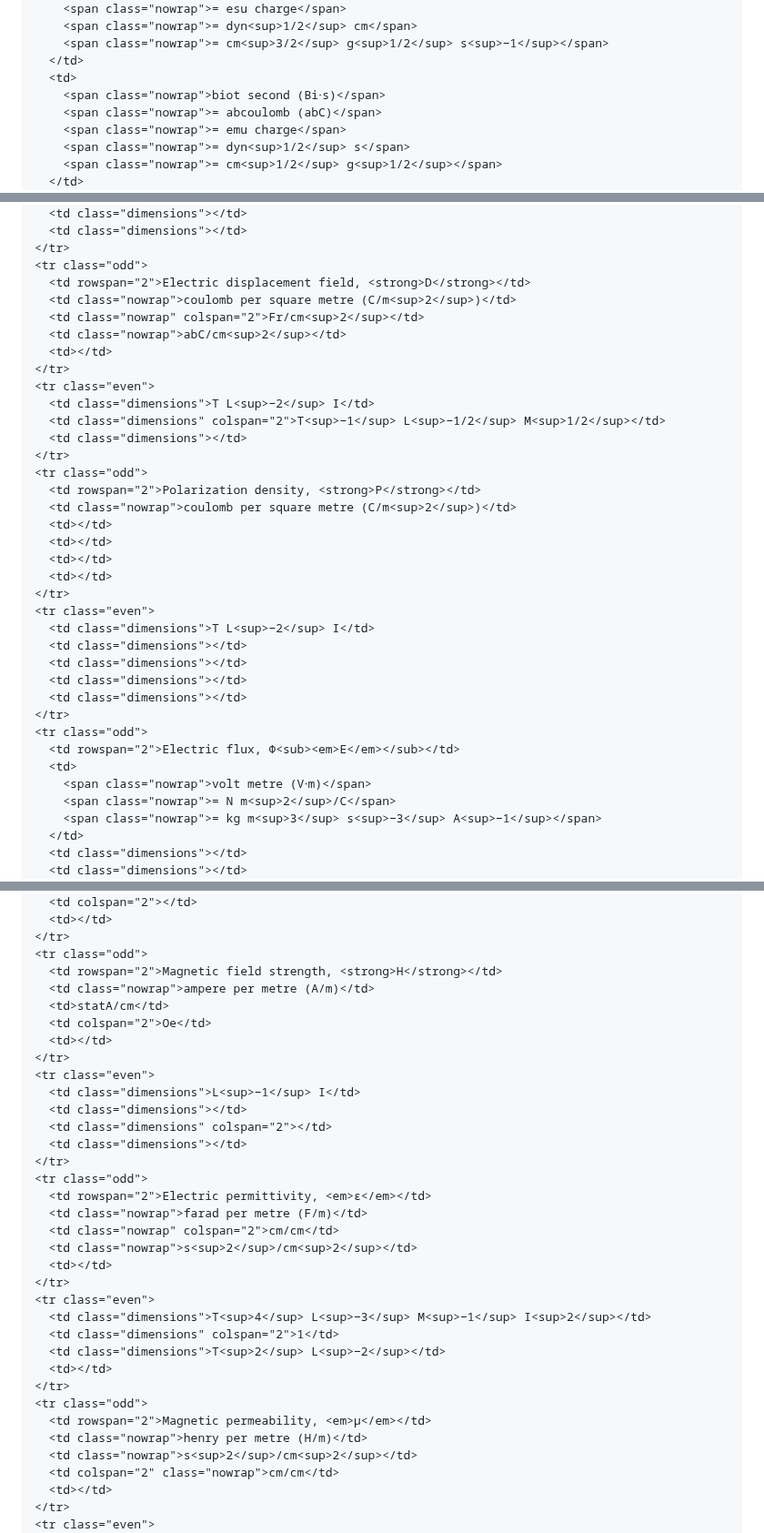
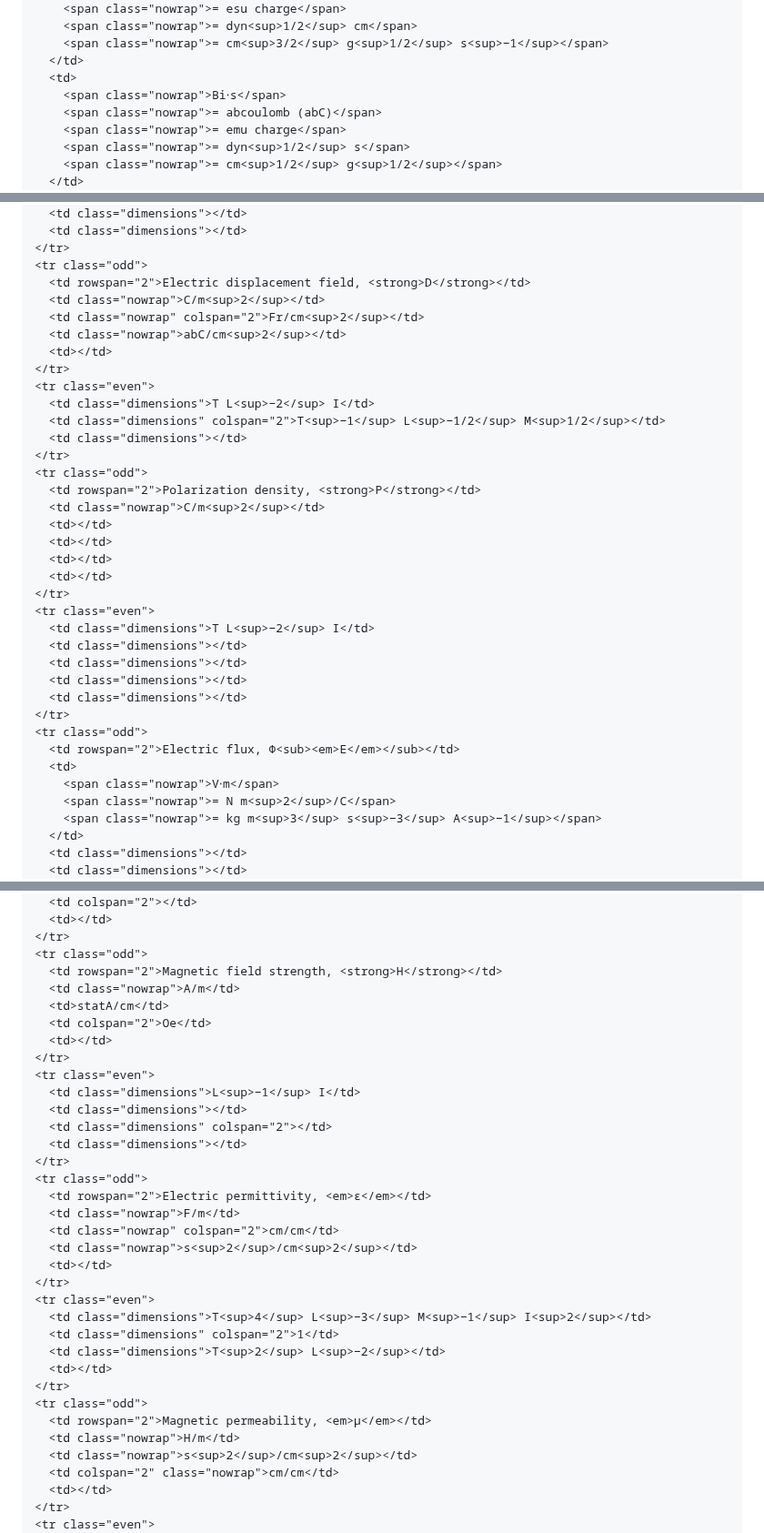
Before and after one commit to abhro/UnitfulGaussian.jl, a Markdown page: docs/src/reference-table.md, 3 parts joined by grey strips. Shown at 91% size. GitHub-like rendering.

```diff
--- a/docs/src/reference-table.md
+++ b/docs/src/reference-table.md
@@ -76,7 +79,7 @@ table td:last-child, table th:last-child { border-right: none !important; }
     <span class="nowrap">= cm<sup>3/2</sup> g<sup>1/2</sup> s<sup>−1</sup></span>
   </td>
   <td>
-    <span class="nowrap">biot second (Bi⋅s)</span>
+    <span class="nowrap">Bi⋅s</span>
     <span class="nowrap">= abcoulomb (abC)</span>
     <span class="nowrap">= emu charge</span>
     <span class="nowrap">= dyn<sup>1/2</sup> s</span>
@@ -172,7 +175,7 @@ table td:last-child, table th:last-child { border-right: none !important; }
 </tr>
 <tr class="odd">
   <td rowspan="2">Electric displacement field, <strong>D</strong></td>
-  <td class="nowrap">coulomb per square metre (C/m<sup>2</sup>)</td>
+  <td class="nowrap">C/m<sup>2</sup></td>
   <td class="nowrap" colspan="2">Fr/cm<sup>2</sup></td>
   <td class="nowrap">abC/cm<sup>2</sup></td>
   <td></td>
@@ -184,7 +187,7 @@ table td:last-child, table th:last-child { border-right: none !important; }
 </tr>
 <tr class="odd">
   <td rowspan="2">Polarization density, <strong>P</strong></td>
-  <td class="nowrap">coulomb per square metre (C/m<sup>2</sup>)</td>
+  <td class="nowrap">C/m<sup>2</sup></td>
   <td></td>
   <td></td>
   <td></td>
@@ -200,7 +203,7 @@ table td:last-child, table th:last-child { border-right: none !important; }
 <tr class="odd">
   <td rowspan="2">Electric flux, Φ<sub><em>E</em></sub></td>
   <td>
-    <span class="nowrap">volt metre (V⋅m)</span>
+    <span class="nowrap">V⋅m</span>
     <span class="nowrap">= N m<sup>2</sup>/C</span>
     <span class="nowrap">= kg m<sup>3</sup> s<sup>−3</sup> A<sup>−1</sup></span>
   </td>
@@ -246,7 +249,7 @@ table td:last-child, table th:last-child { border-right: none !important; }
 </tr>
 <tr class="odd">
   <td rowspan="2">Magnetic field strength, <strong>H</strong></td>
-  <td class="nowrap">ampere per metre (A/m)</td>
+  <td class="nowrap">A/m</td>
   <td>statA/cm</td>
   <td colspan="2">Oe</td>
   <td></td>
@@ -259,7 +262,7 @@ table td:last-child, table th:last-child { border-right: none !important; }
 </tr>
 <tr class="odd">
   <td rowspan="2">Electric permittivity, <em>ε</em></td>
-  <td class="nowrap">farad per metre (F/m)</td>
+  <td class="nowrap">F/m</td>
   <td class="nowrap" colspan="2">cm/cm</td>
   <td class="nowrap">s<sup>2</sup>/cm<sup>2</sup></td>
   <td></td>
@@ -272,7 +275,7 @@ table td:last-child, table th:last-child { border-right: none !important; }
 </tr>
 <tr class="odd">
   <td rowspan="2">Magnetic permeability, <em>μ</em></td>
-  <td class="nowrap">henry per metre (H/m)</td>
+  <td class="nowrap">H/m</td>
   <td class="nowrap">s<sup>2</sup>/cm<sup>2</sup></td>
   <td colspan="2" class="nowrap">cm/cm</td>
   <td></td>
```
Also changed, not shown: other parts of docs/src/reference-table.md (+10 -6 lines).
